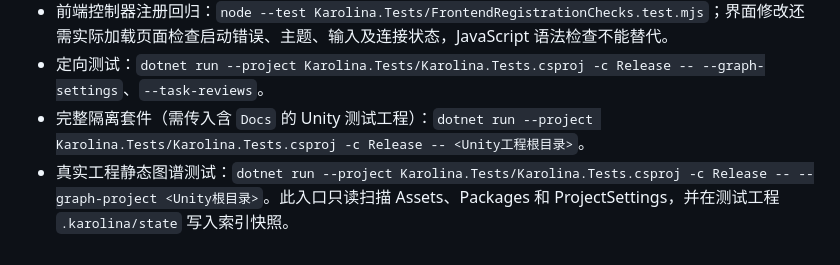
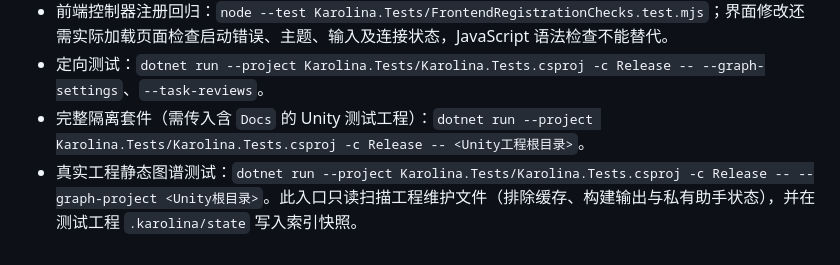
Before and after one commit to Mosya-CX/Karolina, a Markdown page: AGENTS.md, the part around the change. Drawn GitHub-style.

```diff
--- a/AGENTS.md
+++ b/AGENTS.md
@@ -29,4 +29,4 @@
 - 前端控制器注册回归：`node --test Karolina.Tests/FrontendRegistrationChecks.test.mjs`；界面修改还需实际加载页面检查启动错误、主题、输入及连接状态，JavaScript 语法检查不能替代。
 - 定向测试：`dotnet run --project Karolina.Tests/Karolina.Tests.csproj -c Release -- --graph-settings`、`--task-reviews`。
 - 完整隔离套件（需传入含 `Docs` 的 Unity 测试工程）：`dotnet run --project Karolina.Tests/Karolina.Tests.csproj -c Release -- <Unity工程根目录>`。
-- 真实工程静态图谱测试：`dotnet run --project Karolina.Tests/Karolina.Tests.csproj -c Release -- --graph-project <Unity根目录>`。此入口只读扫描 Assets、Packages 和 ProjectSettings，并在测试工程 `.karolina/state` 写入索引快照。
+- 真实工程静态图谱测试：`dotnet run --project Karolina.Tests/Karolina.Tests.csproj -c Release -- --graph-project <Unity根目录>`。此入口只读扫描工程维护文件（排除缓存、构建输出与私有助手状态），并在测试工程 `.karolina/state` 写入索引快照。
```
Also changed, not shown: README.md (+13 -1 lines).
